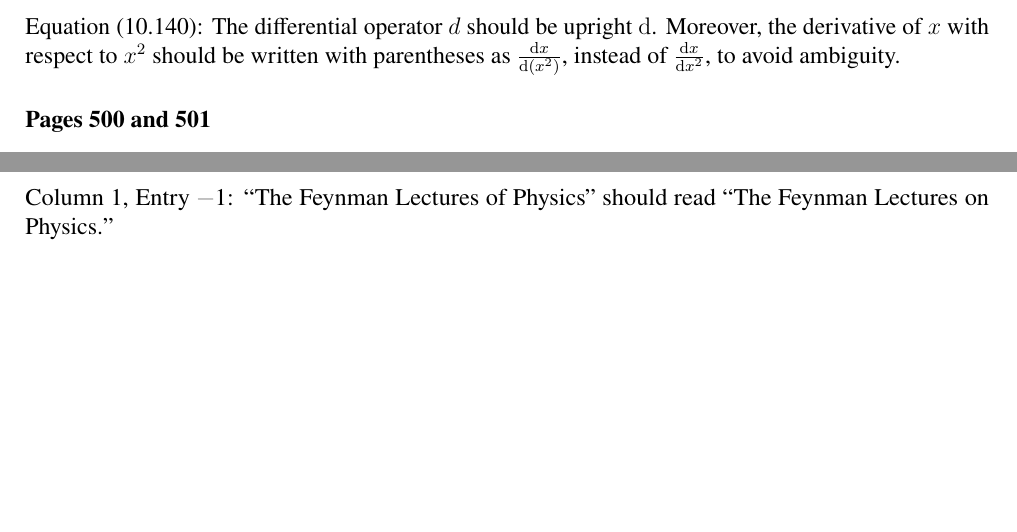
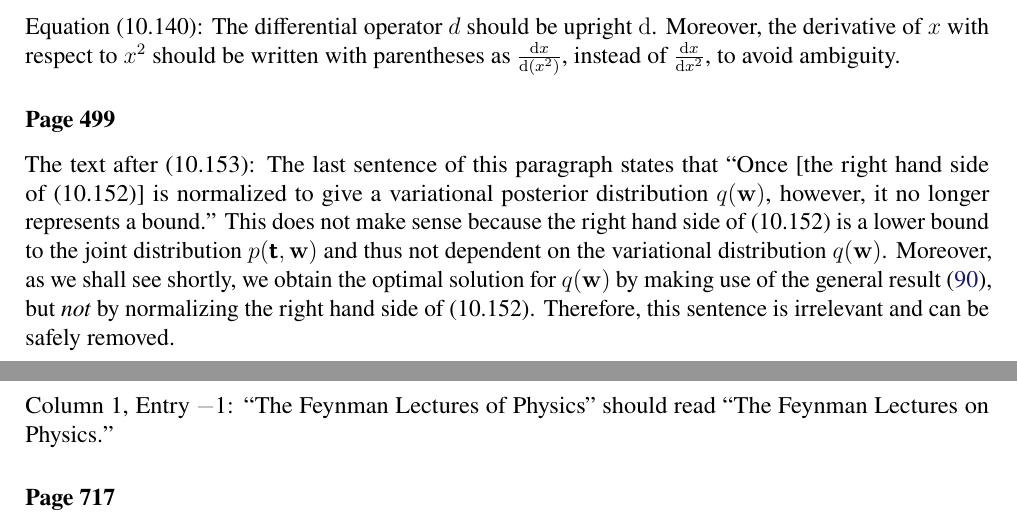
Before and after one commit to yousuketakada/prml_errata, a LaTeX document (prml_errata.tex): two parts of pages 15 and 31 of 32 before the commit and two parts of pages 15 and 32 of 33 after it, joined at a grey line, cut so that both start at the same text, the shorter picture padded with empty space. Compiled offline with pdfLaTeX.

Commit message:
Add erratum for the text after (10.153)

```diff
--- a/prml_errata.tex
+++ b/prml_errata.tex
@@ -1145,6 +1145,19 @@ The differential operator~$d$ should be upright~$\mathrm{d}$.
 Moreover, the derivative of $x$ with respect to $x^2$ should be written with parentheses as
 $\frac{\mathrm{d}x}{\mathrm{d}\left(x^2\right)}$,
 instead of $\frac{\mathrm{d}x}{\mathrm{d}x^2}$, to avoid ambiguity.
+
+\erratum{Page~499}
+The text after (10.153):
+The last sentence of this paragraph states that
+``Once [the right hand side of (10.152)] is normalized to give a variational posterior
+distribution~$q(\mathbf{w})$, however, it no longer represents a bound.''
+This does not make sense because the right hand side of (10.152) is a lower bound to
+the joint distribution~$p(\bm{\mathsf{t}}, \mathbf{w})$ and thus not dependent on
+the variational distribution~$q(\mathbf{w})$.
+Moreover, as we shall see shortly, we obtain the optimal solution for $q(\mathbf{w})$
+by making use of the general result~\eqref{eq:optimal_solution_for_local_variational_bayes},
+but \emph{not} by normalizing the right hand side of (10.152).
+Therefore, this sentence is irrelevant and can be safely removed.
 
 \erratum{Pages~500 and 501}
 Equations~(10.156) and (10.160):
```
